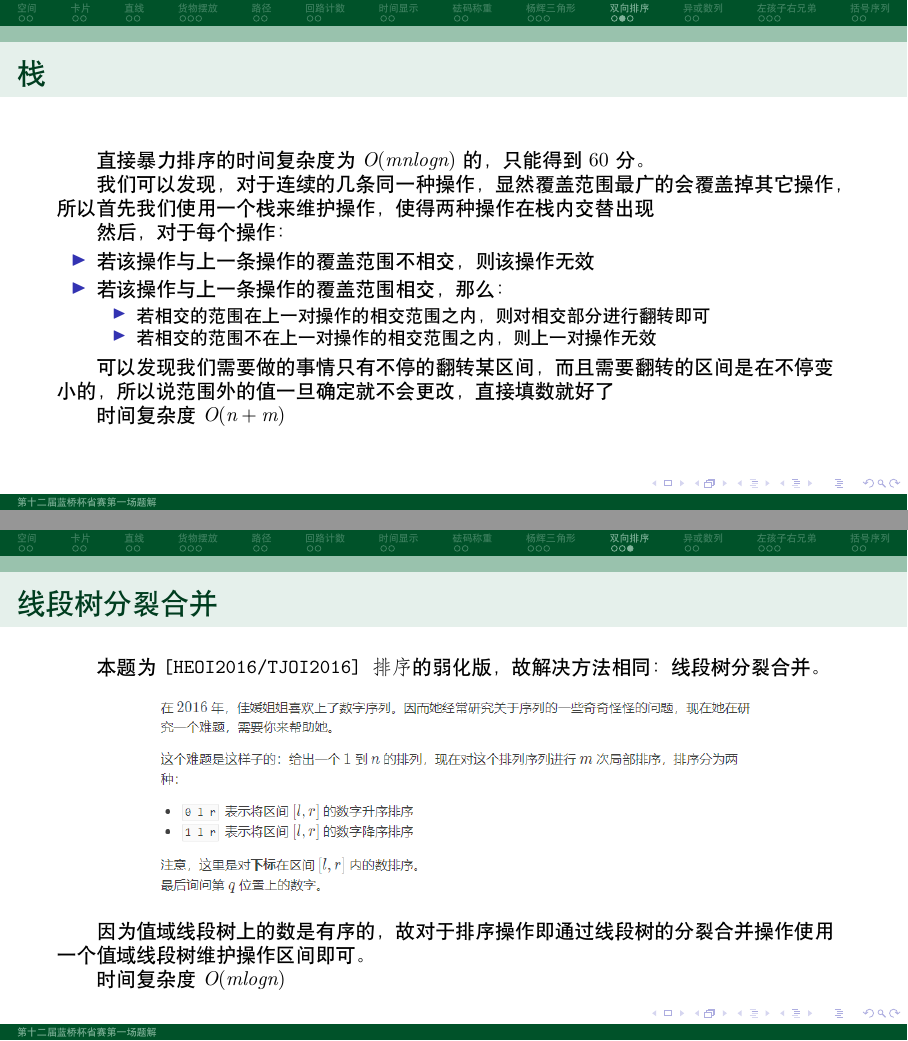
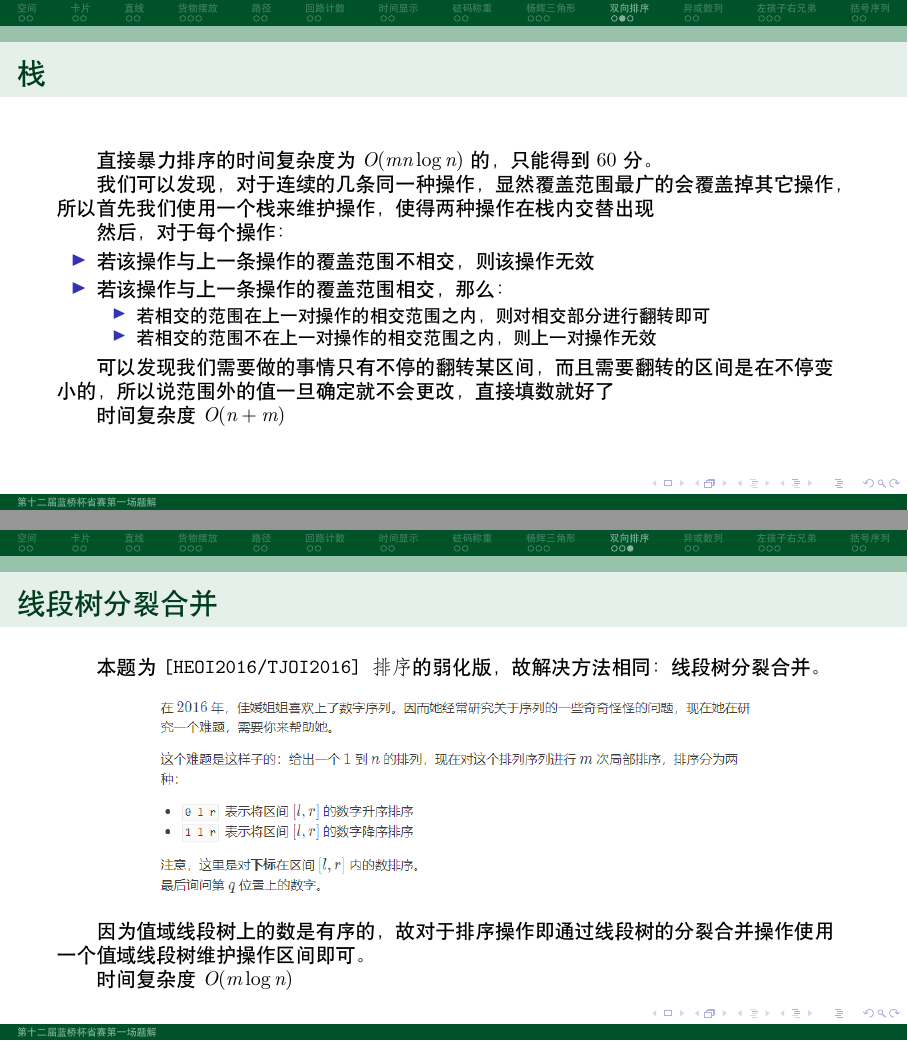
Before and after one commit to jgsu-acm/lanqiao12province1-solution, LaTeX slides (document.tex): pages 23 and 24 of 31, joined at a grey line. Compiled offline with XeLaTeX.

Commit message:
Fine-tuning

```diff
--- a/document.tex
+++ b/document.tex
@@ -245,7 +245,7 @@
 \end{frame}
 
 \begin{frame}{栈}
-    直接暴力排序的时间复杂度为 $O(mnlogn)$ 的，只能得到 $60$ 分。
+    直接暴力排序的时间复杂度为 $O(mn\log{n})$ 的，只能得到 $60$ 分。
 
     我们可以发现，对于连续的几条同一种操作，显然覆盖范围最广的会覆盖掉其它操作，所以首先我们使用一个栈来维护操作，使得两种操作在栈内交替出现
 
@@ -274,7 +274,7 @@
 
     因为值域线段树上的数是有序的，故对于排序操作即通过线段树的分裂合并操作使用一个值域线段树维护操作区间即可。
 
-    时间复杂度 $O(mlogn)$
+    时间复杂度 $O(m\log{n})$
 \end{frame}
 
 \section{异或数列}
```
Also changed, not shown: document.tex (2 more changed lines).
